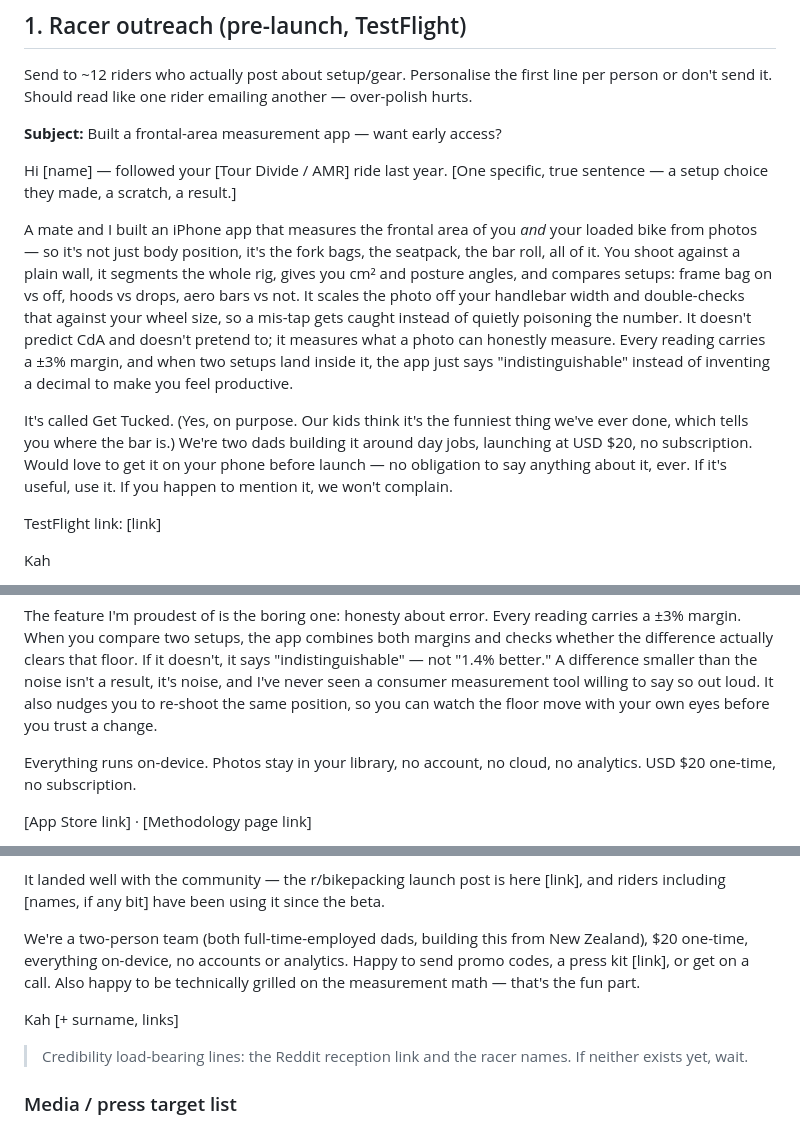
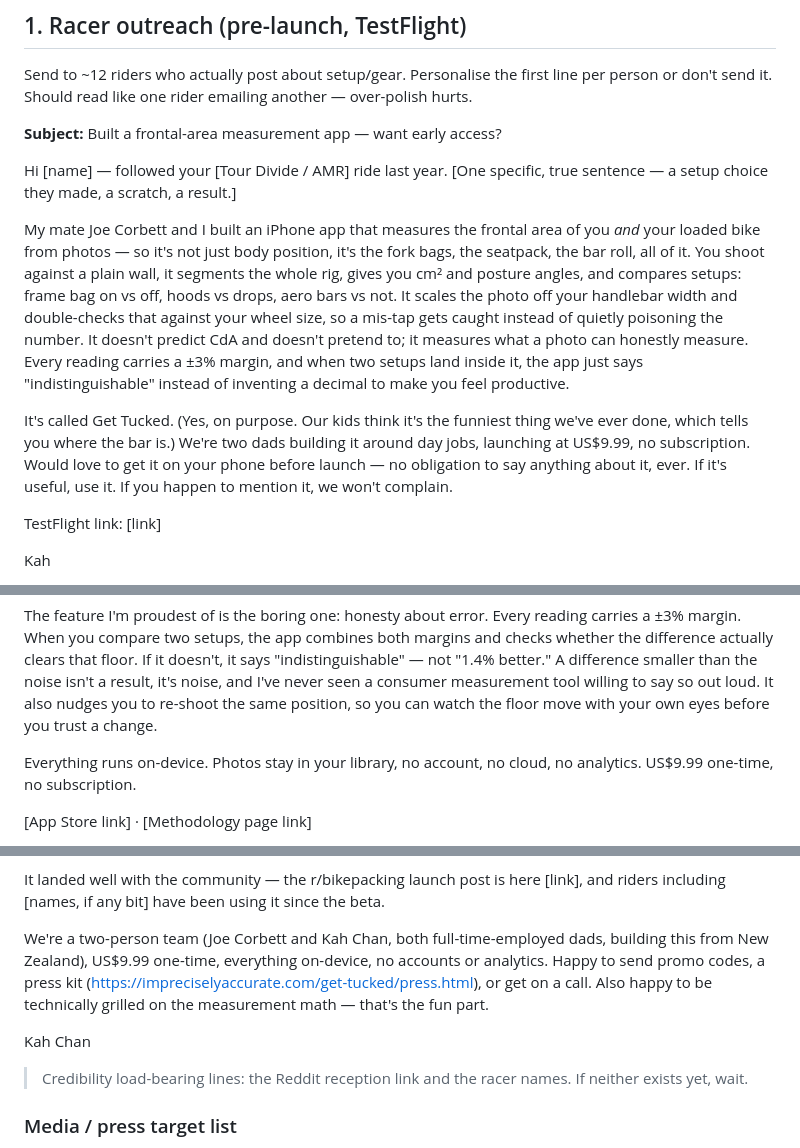
Before and after one commit to kahchan/get-tucked, a Markdown page: marketing/outreach-drafts.md, 3 parts joined by grey strips. Rendered like a GitHub page.

Commit message:
docs(marketing): name Joe Corbett and fix price in old templates
Racer and press templates now credit Joe Corbett and say US$9.99; the
press template links the live press page.

Co-Authored-By: Claude Opus 5.5 <noreply@anthropic.com>

```diff
--- a/marketing/outreach-drafts.md
+++ b/marketing/outreach-drafts.md
@@ -19,7 +19,7 @@ person or don't send it. Should read like one rider emailing another — over-po
 Hi [name] — followed your [Tour Divide / AMR] ride last year. [One specific, true
 sentence — a setup choice they made, a scratch, a result.]
 
-A mate and I built an iPhone app that measures the frontal area of you *and* your loaded
+My mate Joe Corbett and I built an iPhone app that measures the frontal area of you *and* your loaded
 bike from photos — so it's not just body position, it's the fork bags, the seatpack, the
 bar roll, all of it. You shoot against a plain wall, it segments the whole rig, gives you
 cm² and posture angles, and compares setups: frame bag on vs off, hoods vs drops, aero bars
@@ -31,7 +31,7 @@ reading carries a ±3% margin, and when two setups land inside it, the app just
 
 It's called Get Tucked. (Yes, on purpose. Our kids think it's the funniest thing we've ever
 done, which tells you where the bar is.) We're two dads building it around day jobs,
-launching at USD $20, no subscription. Would love to get it on your phone before launch —
+launching at US$9.99, no subscription. Would love to get it on your phone before launch —
 no obligation to say anything about it, ever. If it's useful, use it. If you happen to
 mention it, we won't complain.
 
@@ -78,7 +78,7 @@ re-shoot the same position, so you can watch the floor move with your own eyes b
 trust a change.
 
 Everything runs on-device. Photos stay in your library, no account, no cloud, no
-analytics. USD $20 one-time, no subscription.
+analytics. US$9.99 one-time, no subscription.
 
 [App Store link] · [Methodology page link]
 
@@ -217,12 +217,12 @@ screen inside the app and a page on the site: [methodology link].
 It landed well with the community — the r/bikepacking launch post is here [link], and
 riders including [names, if any bit] have been using it since the beta.
 
-We're a two-person team (both full-time-employed dads, building this from New Zealand), $20
-one-time, everything on-device, no accounts or analytics. Happy to send promo codes, a press kit [link], or get
+We're a two-person team (Joe Corbett and Kah Chan, both full-time-employed dads, building this from New Zealand), US$9.99
+one-time, everything on-device, no accounts or analytics. Happy to send promo codes, a press kit (https://impreciselyaccurate.com/get-tucked/press.html), or get
 on a call. Also happy to be technically grilled on the measurement math — that's the fun
 part.
 
-Kah [+ surname, links]
+Kah Chan
 
 > Credibility load-bearing lines: the Reddit reception link and the racer names. If neither
 > exists yet, wait.
```
Also changed, not shown: other parts of marketing/outreach-drafts.md (+1 -1 lines).
